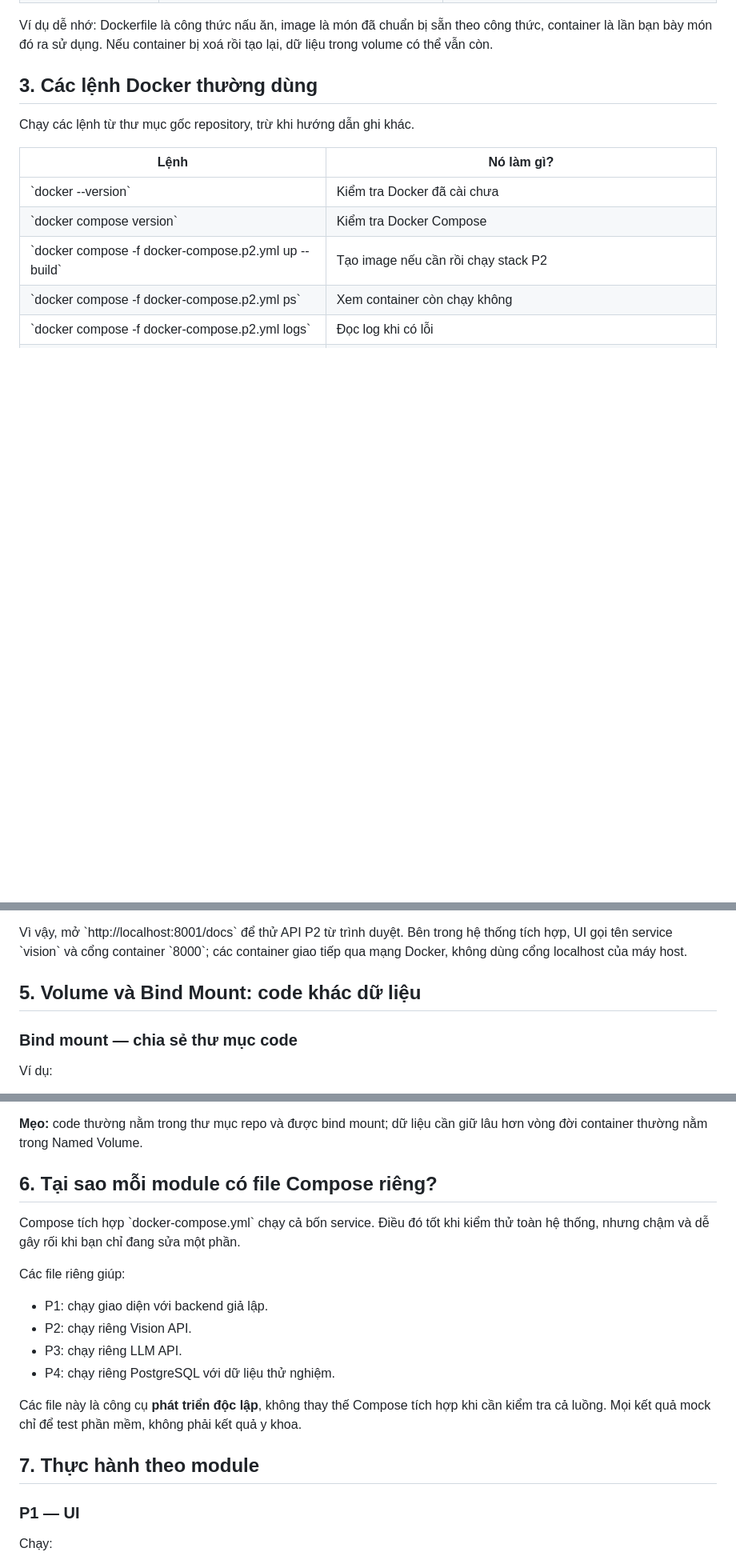
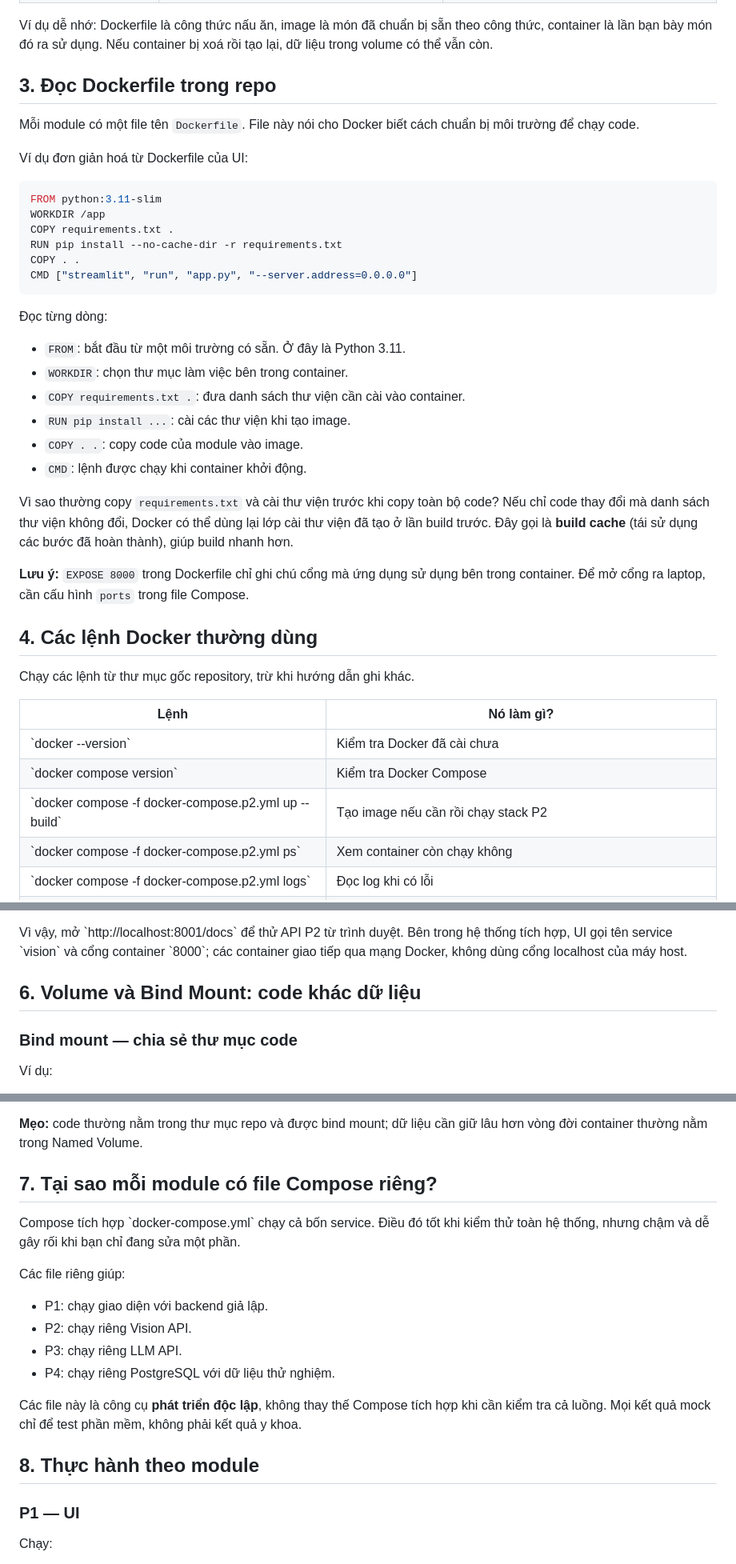
Before and after one commit to AIVIETNAM-AIO-khaisiubeo/DockerApplication, a Markdown page: docs/DOCKER_BASICS.md, 3 parts joined by grey strips. Shown at 80% size. GitHub-like rendering; blank space fills up the shorter version.

Commit message:
docs: explain Dockerfile instructions with project example

````diff
--- a/docs/DOCKER_BASICS.md
+++ b/docs/DOCKER_BASICS.md
@@ -27,7 +27,34 @@ Docker **không tự tạo ra model ML** và cũng không làm model chính xác
 
 Ví dụ dễ nhớ: Dockerfile là công thức nấu ăn, image là món đã chuẩn bị sẵn theo công thức, container là lần bạn bày món đó ra sử dụng. Nếu container bị xoá rồi tạo lại, dữ liệu trong volume có thể vẫn còn.
 
-## 3. Các lệnh Docker thường dùng
+## 3. Đọc Dockerfile trong repo
+
+Mỗi module có một file tên `Dockerfile`. File này nói cho Docker biết cách chuẩn bị môi trường để chạy code.
+
+Ví dụ đơn giản hoá từ Dockerfile của UI:
+
+```dockerfile
+FROM python:3.11-slim
+WORKDIR /app
+COPY requirements.txt .
+RUN pip install --no-cache-dir -r requirements.txt
+COPY . .
+CMD ["streamlit", "run", "app.py", "--server.address=0.0.0.0"]
+```
+
+Đọc từng dòng:
+- `FROM`: bắt đầu từ một môi trường có sẵn. Ở đây là Python 3.11.
+- `WORKDIR`: chọn thư mục làm việc bên trong container.
+- `COPY requirements.txt .`: đưa danh sách thư viện cần cài vào container.
+- `RUN pip install ...`: cài các thư viện khi tạo image.
+- `COPY . .`: copy code của module vào image.
+- `CMD`: lệnh được chạy khi container khởi động.
+
+Vì sao thường copy `requirements.txt` và cài thư viện trước khi copy toàn bộ code? Nếu chỉ code thay đổi mà danh sách thư viện không đổi, Docker có thể dùng lại lớp cài thư viện đã tạo ở lần build trước. Đây gọi là **build cache** (tái sử dụng các bước đã hoàn thành), giúp build nhanh hơn.
+
+**Lưu ý:** `EXPOSE 8000` trong Dockerfile chỉ ghi chú cổng mà ứng dụng sử dụng bên trong container. Để mở cổng ra laptop, cần cấu hình `ports` trong file Compose.
+
+## 4. Các lệnh Docker thường dùng
 
 Chạy các lệnh từ thư mục gốc repository, trừ khi hướng dẫn ghi khác.
 
@@ -61,7 +88,7 @@ ports:
 
 Vì vậy, mở \`http://localhost:8001/docs\` để thử API P2 từ trình duyệt. Bên trong hệ thống tích hợp, UI gọi tên service \`vision\` và cổng container \`8000\`; các container giao tiếp qua mạng Docker, không dùng cổng localhost của máy host.
 
-## 5. Volume và Bind Mount: code khác dữ liệu
+## 6. Volume và Bind Mount: code khác dữ liệu
 
 ### Bind mount — chia sẻ thư mục code
 Ví dụ:
@@ -85,7 +112,7 @@ Named Volume là vùng dữ liệu Docker tự quản lý. Ta dùng nó để l
 
 **Mẹo:** code thường nằm trong thư mục repo và được bind mount; dữ liệu cần giữ lâu hơn vòng đời container thường nằm trong Named Volume.
 
-## 6. Tại sao mỗi module có file Compose riêng?
+## 7. Tại sao mỗi module có file Compose riêng?
 
 Compose tích hợp \`docker-compose.yml\` chạy cả bốn service. Điều đó tốt khi kiểm thử toàn hệ thống, nhưng chậm và dễ gây rối khi bạn chỉ đang sửa một phần.
 
@@ -97,7 +124,7 @@ Các file riêng giúp:
 
 Các file này là công cụ **phát triển độc lập**, không thay thế Compose tích hợp khi cần kiểm tra cả luồng. Mọi kết quả mock chỉ để test phần mềm, không phải kết quả y khoa.
 
-## 7. Thực hành theo module
+## 8. Thực hành theo module
 
 ### P1 — UI
 
````
Also changed, not shown: other parts of docs/DOCKER_BASICS.md (+5 -5 lines).
